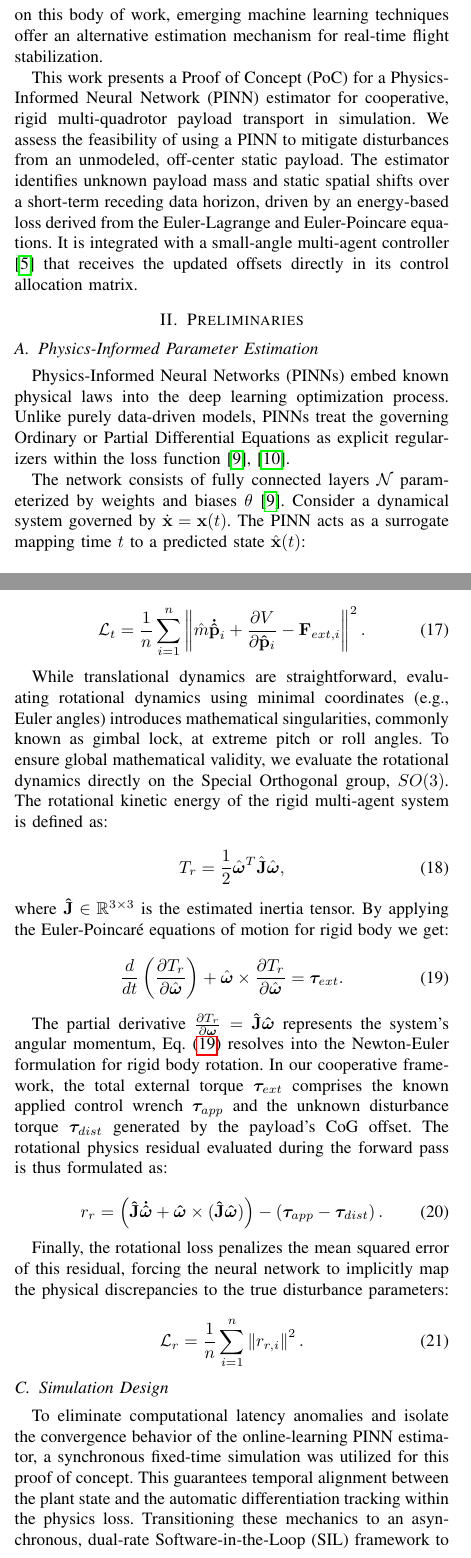
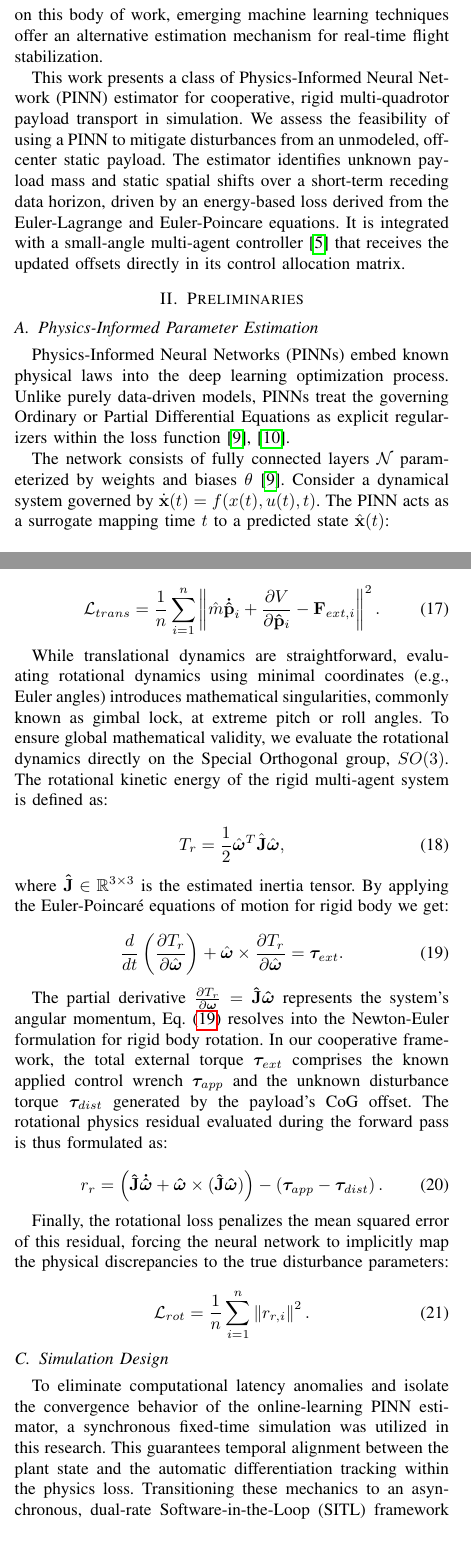
Before and after one commit to miqdude/pinn_invese_estimator_conf_paper, a LaTeX paper (main.tex, which reads 22_introduction.tex, 33_prelims.tex, 55_methodology.tex): two parts of the columns of pages 1 and 3 of 6, joined at a grey line, cut so that both start at the same text. Compiled offline with pdfLaTeX; a missing font is replaced by an installed copy or a similar font; a LaTeX package or settings file that is missing is left out.

Commit message:
final revision

```diff
--- a/22_introduction.tex
+++ b/22_introduction.tex
@@ -5,4 +5,4 @@ Cooperative multi-quadrotor systems provide scalable, high-capacity solutions fo
 
 To mitigate these disturbances, the literature has explored structural hardware optimizations such as canting rotors to increase yaw authority \cite{tan_cooperative_2018}, alongside several algorithmic adaptations. These include classical batch and recursive least-squares \cite{mellinger2013trajectory}, Concurrent Learning (CL) frameworks \cite{lee_concurrent_2025}, and Digital Twin (DT) Model Predictive Control (MPC) \cite{farid_digital_2025}. Building on this body of work, emerging machine learning techniques offer an alternative estimation mechanism for real-time flight stabilization.
 
-This work presents a Proof of Concept (PoC) for a Physics-Informed Neural Network (PINN) estimator for cooperative, rigid multi-quadrotor payload transport in simulation. We assess the feasibility of using a PINN to mitigate disturbances from an unmodeled, off-center static payload. The estimator identifies unknown payload mass and static spatial shifts over a short-term receding data horizon, driven by an energy-based loss derived from the Euler-Lagrange and Euler-Poincare equations. It is integrated with a small-angle multi-agent controller \cite{mellinger2013trajectory} that receives the updated offsets directly in its control allocation matrix.
+This work presents a class of Physics-Informed Neural Network (PINN) estimator for cooperative, rigid multi-quadrotor payload transport in simulation. We assess the feasibility of using a PINN to mitigate disturbances from an unmodeled, off-center static payload. The estimator identifies unknown payload mass and static spatial shifts over a short-term receding data horizon, driven by an energy-based loss derived from the Euler-Lagrange and Euler-Poincare equations. It is integrated with a small-angle multi-agent controller \cite{mellinger2013trajectory} that receives the updated offsets directly in its control allocation matrix.
--- a/33_prelims.tex
+++ b/33_prelims.tex
@@ -7,8 +7,7 @@ treat the governing Ordinary or Partial Differential Equations as explicit
 regularizers within the loss function \cite{raissi2019physics,mojgani_kolmogorov_2023}.
 
 The network consists of fully connected layers $\mathcal{N}$ parameterized by
-weights and biases $\theta$ \cite{raissi2019physics}. Consider a dynamical
-system governed by $\dot{\mathbf{x}} = \mathbf{x}(t)$. The PINN acts
+weights and biases $\theta$ \cite{raissi2019physics}. Consider a dynamical system governed by $\dot{\mathbf{x}}(t) = f(x(t), u(t), t)$. The PINN acts
 as a surrogate mapping time $t$ to a predicted state $\hat{\mathbf{x}}(t)$:
 
 \begin{equation}
--- a/55_methodology.tex
+++ b/55_methodology.tex
@@ -50,7 +50,7 @@ To enforce the translational physical constraints, we formulate a residual loss
 Evaluating the kinetic inertial term yields $\hat{m}\mathbf{\dot{\hat{p}}}$. Rather than analytically deriving the potential gradient, we leverage PyTorch's Automatic Differentiation (Autograd) engine to dynamically compute $\frac{\partial V}{\partial \mathbf{r}}$ during the forward pass. The resulting translational physics loss minimizes the residual of these forces across the temporal window:
 
 \begin{equation}
-    \mathcal{L}_{t} = \frac{1}{n} \sum_{i=1}^{n} \left\lVert \hat{m} \mathbf{\dot{\hat{p}}}_i + \frac{\partial V}{\partial \mathbf{\hat{p}}_i} - \mathbf{F}_{ext, i} \right\rVert^2 \label{eq:trans_loss}.
+    \mathcal{L}_{trans} = \frac{1}{n} \sum_{i=1}^{n} \left\lVert \hat{m} \mathbf{\dot{\hat{p}}}_i + \frac{\partial V}{\partial \mathbf{\hat{p}}_i} - \mathbf{F}_{ext, i} \right\rVert^2 \label{eq:trans_loss}.
 \end{equation}
 
 While translational dynamics are straightforward, evaluating rotational dynamics using minimal coordinates (e.g., Euler angles) introduces mathematical singularities, commonly known as gimbal lock, at extreme pitch or roll angles. To ensure global mathematical validity, we evaluate the rotational dynamics directly on the Special Orthogonal group, $SO(3)$. The rotational kinetic energy of the rigid multi-agent system is defined as:
@@ -74,12 +74,12 @@ The partial derivative $\frac{\partial T_{r}}{\partial \boldsymbol{\omega}} = \m
 Finally, the rotational loss penalizes the mean squared error of this residual, forcing the neural network to implicitly map the physical discrepancies to the true disturbance parameters:
 
 \begin{equation}
-    \mathcal{L}_{r} = \frac{1}{n} \sum_{i=1}^{n} \left\lVert r_{r, i} \right\rVert^2 \label{eq:rot_loss}.
+    \mathcal{L}_{rot} = \frac{1}{n} \sum_{i=1}^{n} \left\lVert r_{r, i} \right\rVert^2 \label{eq:rot_loss}.
 \end{equation}
 
 \subsection{Simulation Design}
 
-To eliminate computational latency anomalies and isolate the convergence behavior of the online-learning PINN estimator, a synchronous fixed-time simulation was utilized for this proof of concept. This guarantees temporal alignment between the plant state and the automatic differentiation tracking within the physics loss. Transitioning these mechanics to an asynchronous, dual-rate Software-in-the-Loop (SIL) framework to handle real-world computational lag is preserved for future work.
+To eliminate computational latency anomalies and isolate the convergence behavior of the online-learning PINN estimator, a synchronous fixed-time simulation was utilized in this research. This guarantees temporal alignment between the plant state and the automatic differentiation tracking within the physics loss. Transitioning these mechanics to an asynchronous, dual-rate Software-in-the-Loop (SITL) framework to handle real-world computational lag is preserved for future work.
 
 In Algorithm~\ref{alg:simulation_loop}, the PINN estimates the system CoG
 $\hat{\mathbf{c}} = [\hat{c}_x, \hat{c}_y]^T$ and the total mass $\hat{m}$.
```
Also changed, not shown: 44_sysdes.tex (+1 -1 lines), 2026371688_Miqdad_PINN_v1.pdf (added), 2026371688_Miqdad_PINN_validated.pdf (added), PINN_conference_rev_10.pdf (added), PINN_conference_rev_8.pdf (added), PINN_conference_rev_9.pdf (added), main.pdf.
